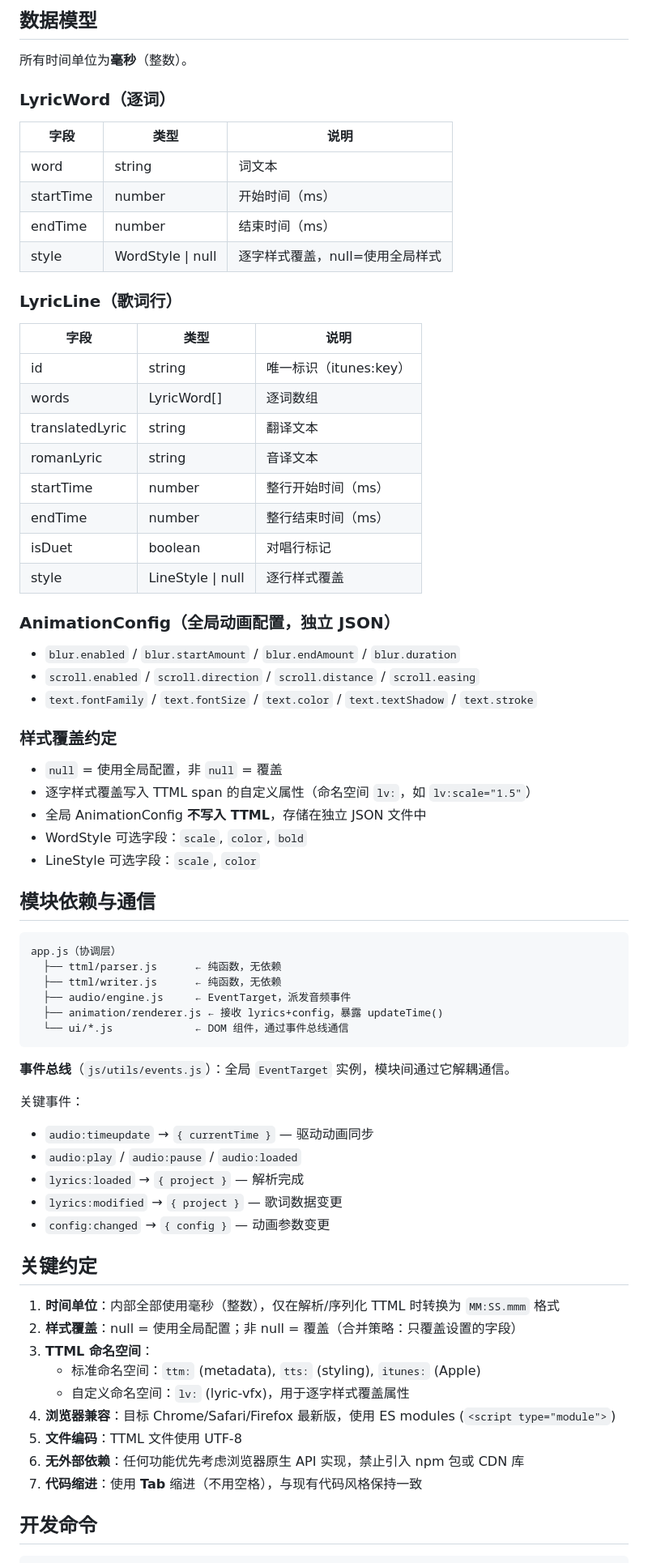
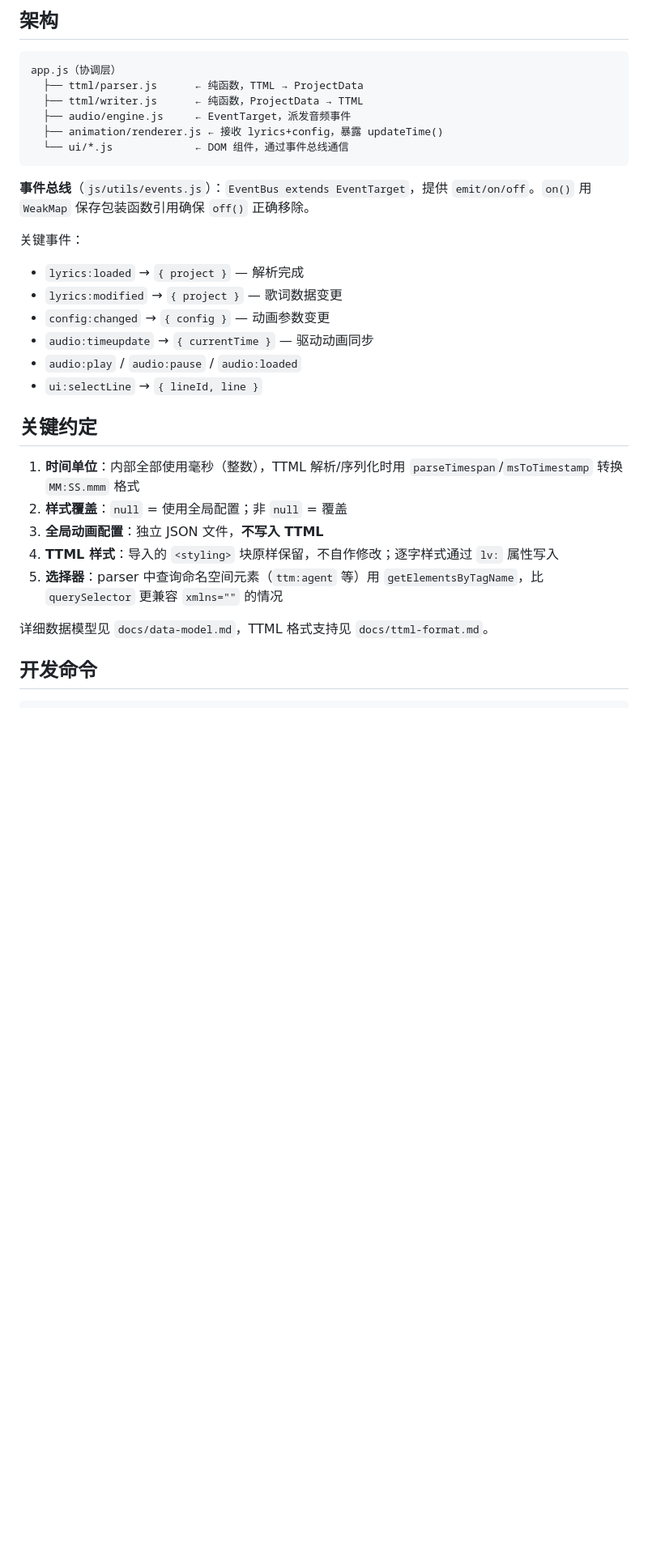
Before and after one commit to huanqiugame/lyrics-animation, a Markdown page: CLAUDE.md, the part around one of its changes. Shown at 81% size. GitHub-like rendering; blank space fills up the shorter version.

````diff
--- a/CLAUDE.md
+++ b/CLAUDE.md
@@ -52,70 +17,33 @@ lyrics-animation/
-## 数据模型
-
-所有时间单位为**毫秒**（整数）。
-
-### LyricWord（逐词）
-| 字段 | 类型 | 说明 |
-|------|------|------|
-| word | string | 词文本 |
-| startTime | number | 开始时间（ms） |
-| endTime | number | 结束时间（ms） |
-| style | WordStyle \| null | 逐字样式覆盖，null=使用全局样式 |
-
-### LyricLine（歌词行）
-| 字段 | 类型 | 说明 |
-|------|------|------|
-| id | string | 唯一标识（itunes:key） |
-| words | LyricWord[] | 逐词数组 |
-| translatedLyric | string | 翻译文本 |
-| romanLyric | string | 音译文本 |
-| startTime | number | 整行开始时间（ms） |
-| endTime | number | 整行结束时间（ms） |
-| isDuet | boolean | 对唱行标记 |
-| style | LineStyle \| null | 逐行样式覆盖 |
-
-### AnimationConfig（全局动画配置，独立 JSON）
-- `blur.enabled` / `blur.startAmount` / `blur.endAmount` / `blur.duration`
-- `scroll.enabled` / `scroll.direction` / `scroll.distance` / `scroll.easing`
-- `text.fontFamily` / `text.fontSize` / `text.color` / `text.textShadow` / `text.stroke`
-
-### 样式覆盖约定
-- `null` = 使用全局配置，非 `null` = 覆盖
-- 逐字样式覆盖写入 TTML span 的自定义属性（命名空间 `lv:`，如 `lv:scale="1.5"`）
-- 全局 AnimationConfig **不写入 TTML**，存储在独立 JSON 文件中
-- WordStyle 可选字段：`scale`, `color`, `bold`
-- LineStyle 可选字段：`scale`, `color`
-
-## 模块依赖与通信
+## 架构
 
 ```
 app.js（协调层）
-  ├── ttml/parser.js      ← 纯函数，无依赖
-  ├── ttml/writer.js      ← 纯函数，无依赖
+  ├── ttml/parser.js      ← 纯函数，TTML → ProjectData
+  ├── ttml/writer.js      ← 纯函数，ProjectData → TTML
   ├── audio/engine.js     ← EventTarget，派发音频事件
   ├── animation/renderer.js ← 接收 lyrics+config，暴露 updateTime()
   └── ui/*.js             ← DOM 组件，通过事件总线通信
 ```
 
-**事件总线**（`js/utils/events.js`）：全局 `EventTarget` 实例，模块间通过它解耦通信。
+**事件总线**（`js/utils/events.js`）：`EventBus extends EventTarget`，提供 `emit/on/off`。`on()` 用 `WeakMap` 保存包装函数引用确保 `off()` 正确移除。
 
 关键事件：
-- `audio:timeupdate` → `{ currentTime }` — 驱动动画同步
-- `audio:play` / `audio:pause` / `audio:loaded`
 - `lyrics:loaded` → `{ project }` — 解析完成
 - `lyrics:modified` → `{ project }` — 歌词数据变更
 - `config:changed` → `{ config }` — 动画参数变更
+- `audio:timeupdate` → `{ currentTime }` — 驱动动画同步
+- `audio:play` / `audio:pause` / `audio:loaded`
+- `ui:selectLine` → `{ lineId, line }`
 
 ## 关键约定
 
-1. **时间单位**：内部全部使用毫秒（整数），仅在解析/序列化 TTML 时转换为 `MM:SS.mmm` 格式
-2. **样式覆盖**：null = 使用全局配置；非 null = 覆盖（合并策略：只覆盖设置的字段）
-3. **TTML 命名空间**：
-   - 标准命名空间：`ttm:` (metadata), `tts:` (styling), `itunes:` (Apple)
-   - 自定义命名空间：`lv:` (lyric-vfx)，用于逐字样式覆盖属性
-4. **浏览器兼容**：目标 Chrome/Safari/Firefox 最新版，使用 ES modules (`<script type="module">`)
-5. **文件编码**：TTML 文件使用 UTF-8
-6. **无外部依赖**：任何功能优先考虑浏览器原生 API 实现，禁止引入 npm 包或 CDN 库
-7. **代码缩进**：使用 **Tab** 缩进（不用空格），与现有代码风格保持一致
+1. **时间单位**：内部全部使用毫秒（整数），TTML 解析/序列化时用 `parseTimespan`/`msToTimestamp` 转换 `MM:SS.mmm` 格式
+2. **样式覆盖**：`null` = 使用全局配置；非 `null` = 覆盖
+3. **全局动画配置**：独立 JSON 文件，**不写入 TTML**
+4. **TTML 样式**：导入的 `<styling>` 块原样保留，不自作修改；逐字样式通过 `lv:` 属性写入
+5. **选择器**：parser 中查询命名空间元素（`ttm:agent` 等）用 `getElementsByTagName`，比 `querySelector` 更兼容 `xmlns=""` 的情况
+
+详细数据模型见 `docs/data-model.md`，TTML 格式支持见 `docs/ttml-format.md`。
 
 ## 开发命令
 
````
Also changed, not shown: other parts of CLAUDE.md (+20 -94 lines), docs/data-model.md (added, +105 -0 lines), docs/ttml-format.md (added, +65 -0 lines).
